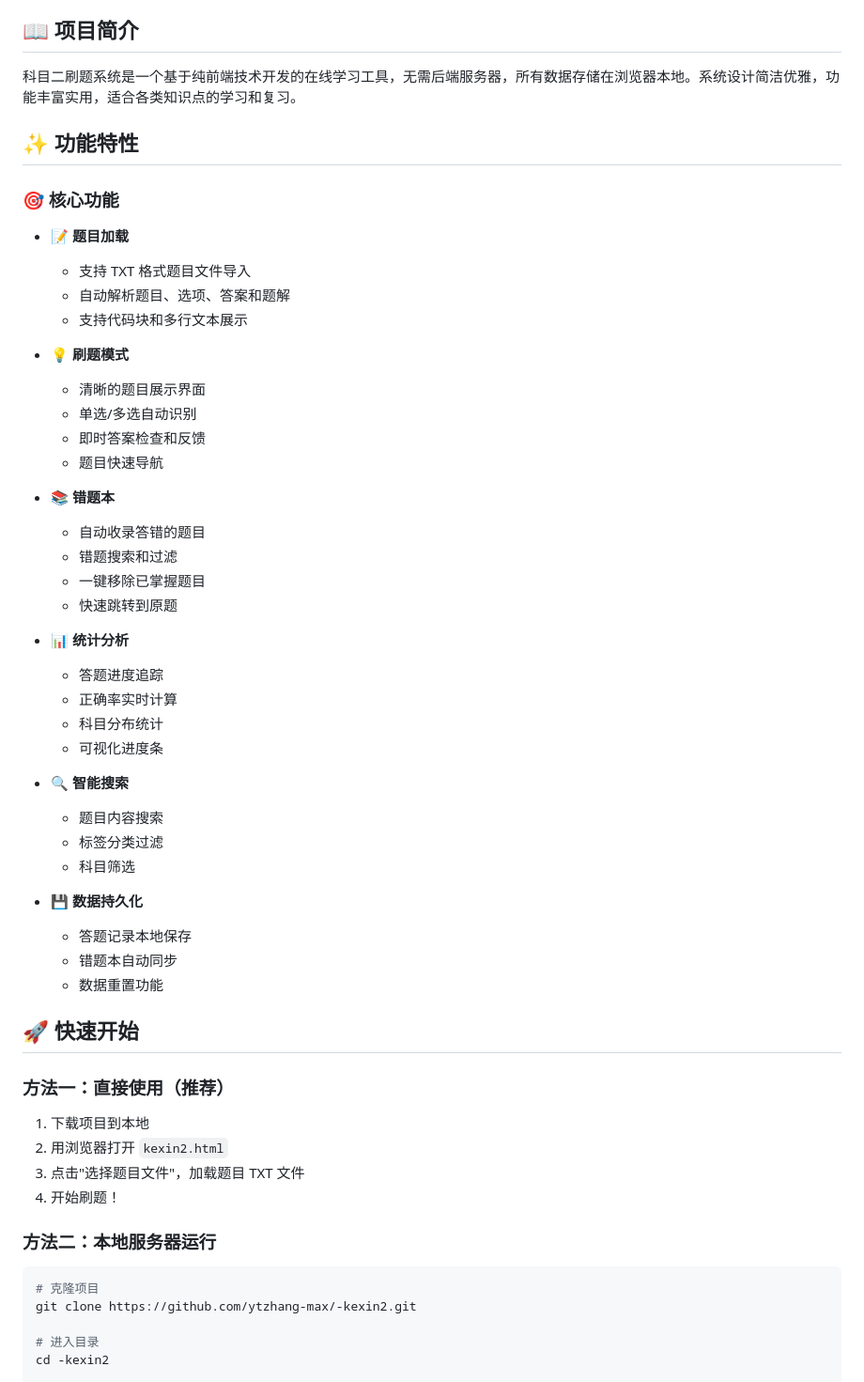
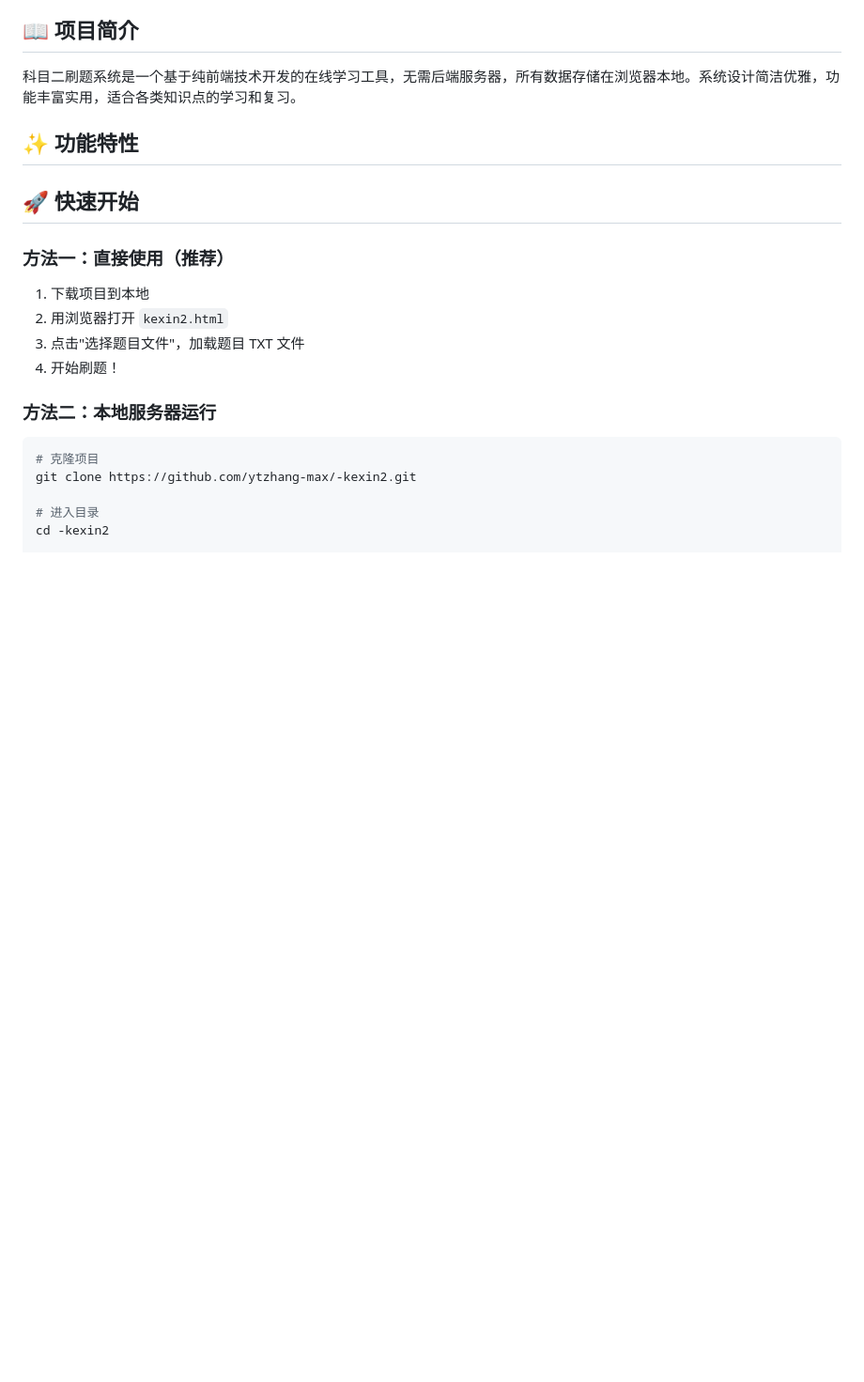
Before and after one commit to ytzhang-max/-kexin2, a Markdown page: README.md, the part around the change. Shown: that part at 94% size. Drawn GitHub-style; blank space fills up the shorter version.

```diff
--- a/README.md
+++ b/README.md
@@ -20,41 +20,6 @@
 科目二刷题系统是一个基于纯前端技术开发的在线学习工具，无需后端服务器，所有数据存储在浏览器本地。系统设计简洁优雅，功能丰富实用，适合各类知识点的学习和复习。
 
 ## ✨ 功能特性
-
-### 🎯 核心功能
-
-- **📝 题目加载**
-  - 支持 TXT 格式题目文件导入
-  - 自动解析题目、选项、答案和题解
-  - 支持代码块和多行文本展示
-
-- **💡 刷题模式**
-  - 清晰的题目展示界面
-  - 单选/多选自动识别
-  - 即时答案检查和反馈
-  - 题目快速导航
-
-- **📚 错题本**
-  - 自动收录答错的题目
-  - 错题搜索和过滤
-  - 一键移除已掌握题目
-  - 快速跳转到原题
-
-- **📊 统计分析**
-  - 答题进度追踪
-  - 正确率实时计算
-  - 科目分布统计
-  - 可视化进度条
-
-- **🔍 智能搜索**
-  - 题目内容搜索
-  - 标签分类过滤
-  - 科目筛选
-
-- **💾 数据持久化**
-  - 答题记录本地保存
-  - 错题本自动同步
-  - 数据重置功能
 
 ## 🚀 快速开始
 
```
